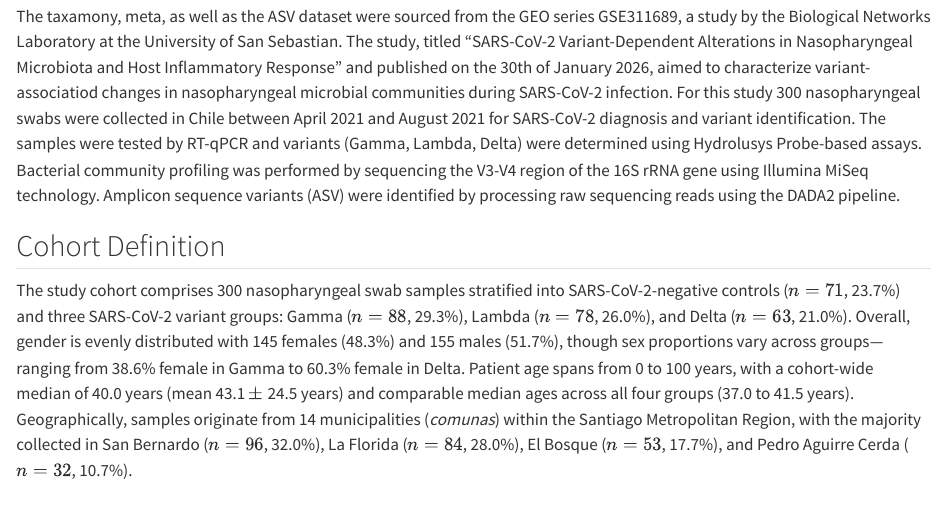
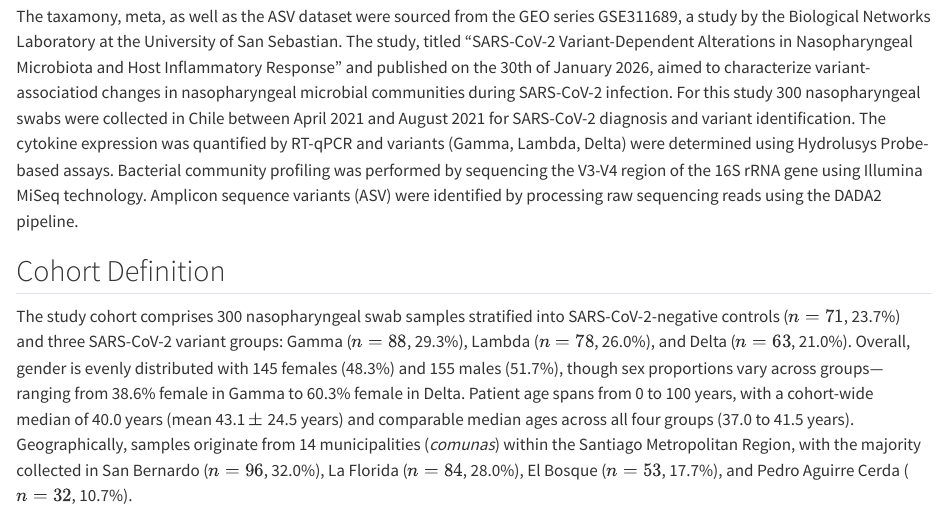
Before and after one commit to rforbiodatascience26/group_27_project, a Quarto document (R/04_describe.qmd): the page in a window 1100 px wide, from 240 px down. Rendered offline with R 4.5, knitr and Pandoc in place of Quarto, with nearby package versions; some code elsewhere in the file could not run offline; common packages that the code uses without loading them are loaded.

Commit message:
minor changes

```diff
--- a/R/04_describe.qmd
+++ b/R/04_describe.qmd
@@ -12,7 +12,7 @@ library("table1")
 
 ## Data Description
 
-The taxamony, meta, as well as the ASV dataset were sourced from the GEO series GSE311689, a study by the Biological Networks Laboratory at the University of San Sebastian. The study, titled "SARS-CoV-2 Variant-Dependent Alterations in Nasopharyngeal Microbiota and Host Inflammatory Response" and published on the 30th of January 2026, aimed to characterize variant-associatiod changes in nasopharyngeal microbial communities during SARS-CoV-2 infection. For this study 300 nasopharyngeal swabs were collected in Chile between April 2021 and August 2021 for SARS-CoV-2 diagnosis and variant identification. The samples were tested by RT-qPCR and variants (Gamma, Lambda, Delta) were determined using Hydrolusys Probe-based assays. Bacterial community profiling was performed by sequencing the V3-V4 region of the 16S rRNA gene using Illumina MiSeq technology. Amplicon sequence variants (ASV) were identified by processing raw sequencing reads using the DADA2 pipeline.
+The taxamony, meta, as well as the ASV dataset were sourced from the GEO series GSE311689, a study by the Biological Networks Laboratory at the University of San Sebastian. The study, titled "SARS-CoV-2 Variant-Dependent Alterations in Nasopharyngeal Microbiota and Host Inflammatory Response" and published on the 30th of January 2026, aimed to characterize variant-associatiod changes in nasopharyngeal microbial communities during SARS-CoV-2 infection. For this study 300 nasopharyngeal swabs were collected in Chile between April 2021 and August 2021 for SARS-CoV-2 diagnosis and variant identification. The cytokine expression was quantified by RT-qPCR and variants (Gamma, Lambda, Delta) were determined using Hydrolusys Probe-based assays. Bacterial community profiling was performed by sequencing the V3-V4 region of the 16S rRNA gene using Illumina MiSeq technology. Amplicon sequence variants (ASV) were identified by processing raw sequencing reads using the DADA2 pipeline.
 
 ## Cohort Definition
 
```
